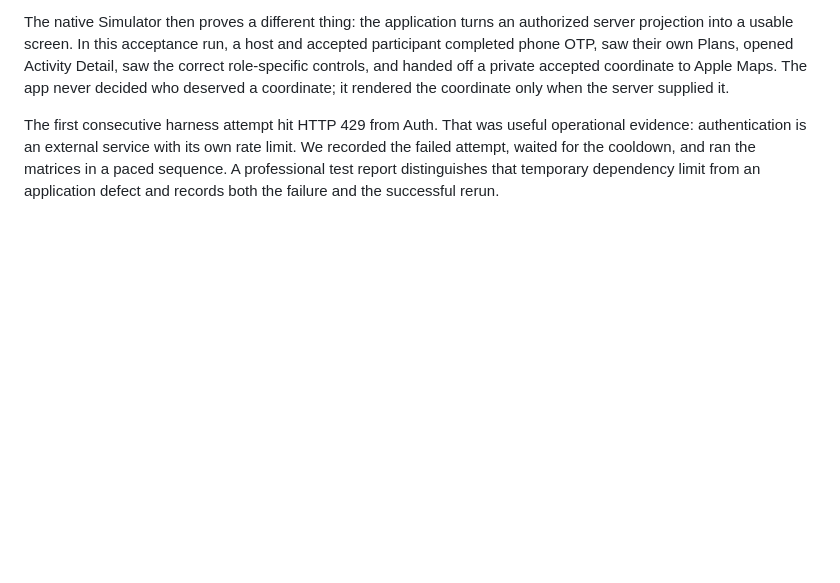
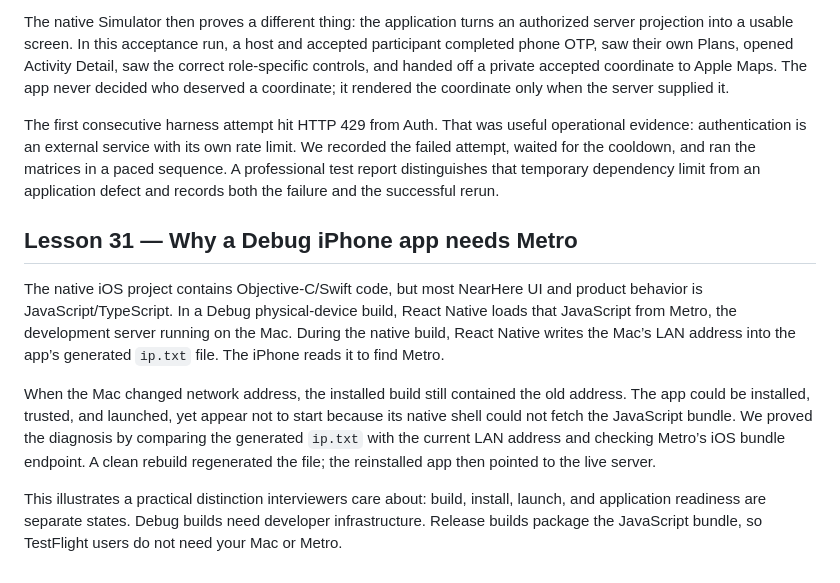
Before and after one commit to ansh0eman/NearHere, a Markdown page: docs/engineering-learning-guide.md, the part around the change. Drawn GitHub-style; blank space fills up the shorter version.

Commit message:
Document physical debug bundle repair

```diff
--- a/docs/engineering-learning-guide.md
+++ b/docs/engineering-learning-guide.md
@@ -2695,3 +2695,23 @@ limit. We recorded the failed attempt, waited for the cooldown, and ran the
 matrices in a paced sequence. A professional test report distinguishes that
 temporary dependency limit from an application defect and records both the
 failure and the successful rerun.
+
+## Lesson 31 — Why a Debug iPhone app needs Metro
+
+The native iOS project contains Objective-C/Swift code, but most NearHere UI
+and product behavior is JavaScript/TypeScript. In a Debug physical-device build,
+React Native loads that JavaScript from Metro, the development server running on
+the Mac. During the native build, React Native writes the Mac’s LAN address into
+the app’s generated `ip.txt` file. The iPhone reads it to find Metro.
+
+When the Mac changed network address, the installed build still contained the
+old address. The app could be installed, trusted, and launched, yet appear not
+to start because its native shell could not fetch the JavaScript bundle. We
+proved the diagnosis by comparing the generated `ip.txt` with the current LAN
+address and checking Metro’s iOS bundle endpoint. A clean rebuild regenerated
+the file; the reinstalled app then pointed to the live server.
+
+This illustrates a practical distinction interviewers care about: build,
+install, launch, and application readiness are separate states. Debug builds
+need developer infrastructure. Release builds package the JavaScript bundle,
+so TestFlight users do not need your Mac or Metro.
```
Also changed, not shown: docs/testing-status.md (+14 -0 lines).
